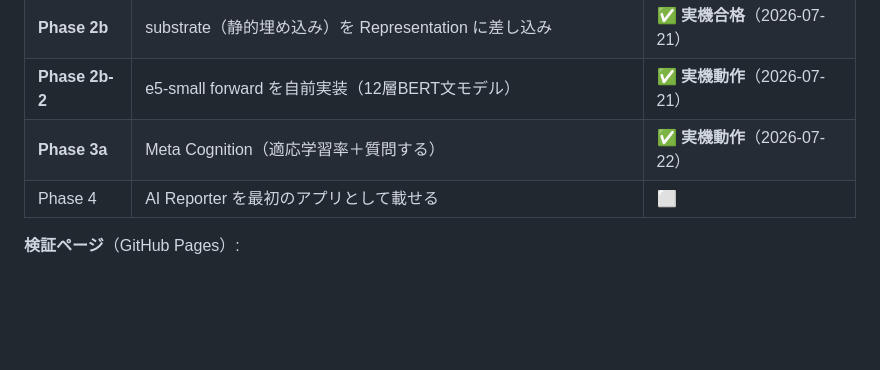
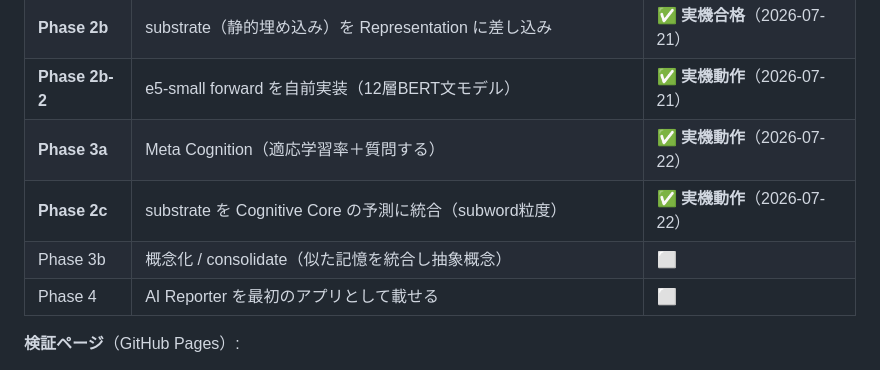
Before and after one commit to tenma2066-tech/Browser-AI-Runtime, a Markdown page: README.md, the part around the change. Drawn GitHub-style; blank space fills up the shorter version.

```diff
--- a/README.md
+++ b/README.md
@@ -24,6 +24,8 @@ HTML / CSS / JavaScript(TypeScript) のみで動く、**完全クライアント
 | **Phase 2b** | substrate（静的埋め込み）を Representation に差し込み | ✅ **実機合格**（2026-07-21） |
 | **Phase 2b-2** | e5-small forward を自前実装（12層BERT文モデル） | ✅ **実機動作**（2026-07-21） |
 | **Phase 3a** | Meta Cognition（適応学習率＋質問する） | ✅ **実機動作**（2026-07-22） |
+| **Phase 2c** | substrate を Cognitive Core の予測に統合（subword粒度） | ✅ **実機動作**（2026-07-22） |
+| Phase 3b | 概念化 / consolidate（似た記憶を統合し抽象概念） | ⬜ |
 | Phase 4 | AI Reporter を最初のアプリとして載せる | ⬜ |
 
 **検証ページ**（GitHub Pages）:
```
Also changed, not shown: docs/phase-2c-results.md (added, +38 -0 lines).
